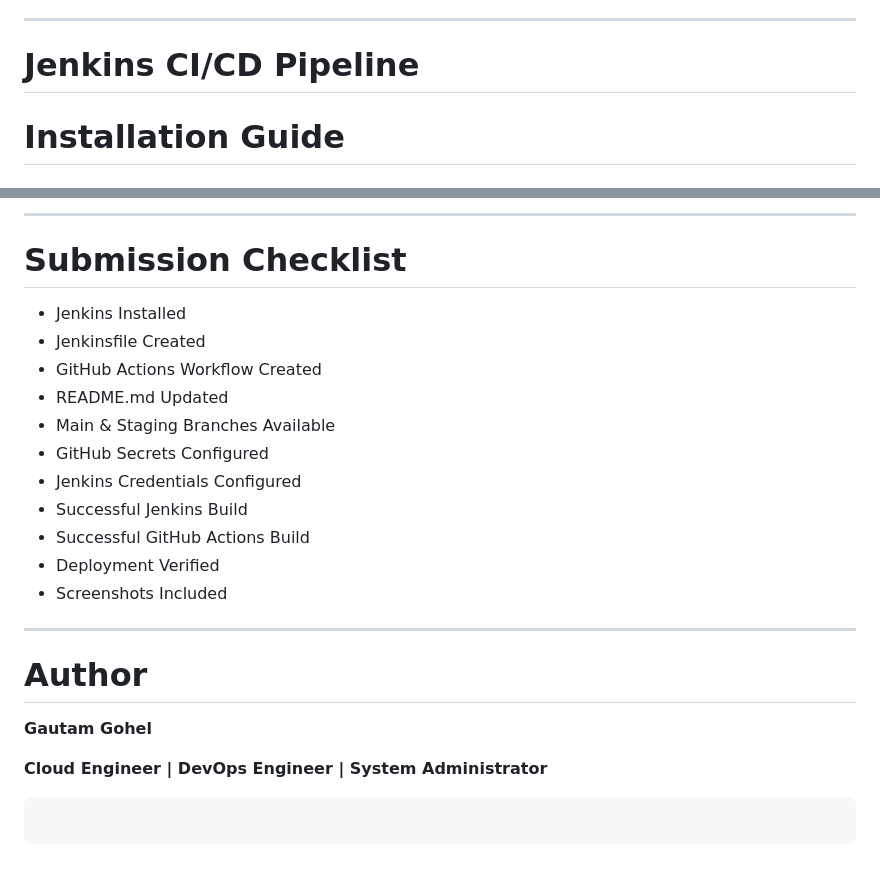
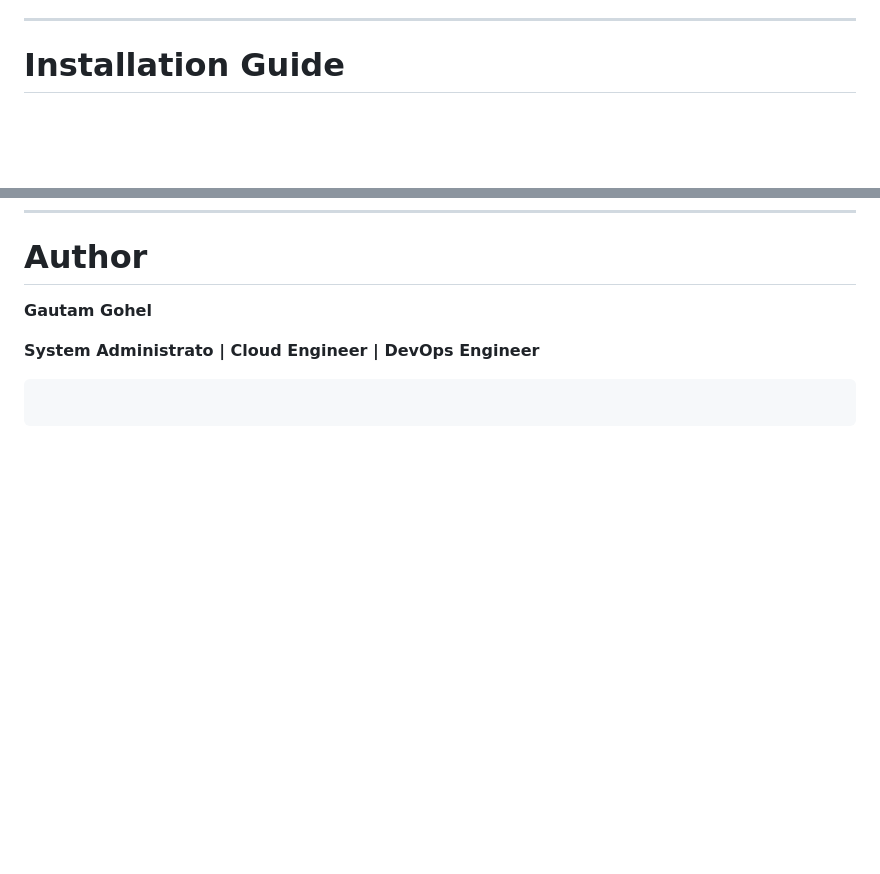
Before and after one commit to GohelG/flask-cicd-app, a Markdown page: README.md, 2 parts joined by grey strips. Rendered like a GitHub page; blank space fills up the shorter version.

`````diff
--- a/README.md
+++ b/README.md
@@ -91,8 +91,6 @@ Install the following software before starting.
 - GitHub Account
 
 ---
-
-# Jenkins CI/CD Pipeline
 
 # Installation Guide
 
@@ -703,24 +643,6 @@ or publish a GitHub Release.
----
-
-# Submission Checklist
-
-- Jenkins Installed
-- Jenkinsfile Created
-- GitHub Actions Workflow Created
-- README.md Updated
-- Main & Staging Branches Available
-- GitHub Secrets Configured
-- Jenkins Credentials Configured
-- Successful Jenkins Build
-- Successful GitHub Actions Build
-- Deployment Verified
-- Screenshots Included
-
----
-
 # Author
 
 **Gautam Gohel**
 
-**Cloud Engineer | DevOps Engineer | System Administrator**
+**System Administrato | Cloud Engineer | DevOps Engineer**
 ````
`````
Also changed, not shown: other parts of README.md (+0 -58 lines).
